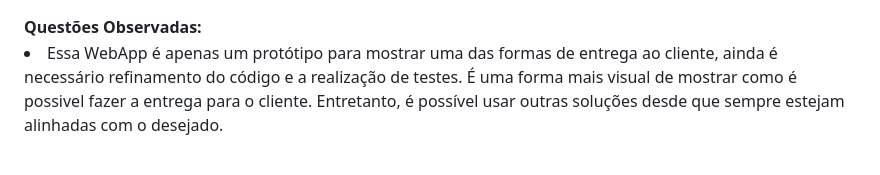
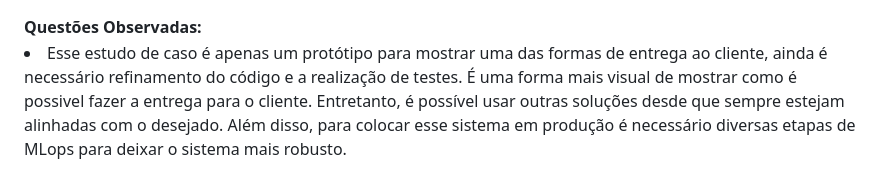
Before and after one commit to ericmochiutti/Estudo-de-Caso-Vibracao, a Markdown page: README.md, the part around the change. Rendered like a GitHub page.

```diff
--- a/README.md
+++ b/README.md
@@ -198,4 +198,4 @@ DECISÃO: Aplicação da normalização MinMax.<br>
 
 #### Questões Observadas:
 
-<li> Essa WebApp é apenas um protótipo para mostrar uma das formas de entrega ao cliente, ainda é necessário refinamento do código e a realização de testes. É uma forma mais visual de mostrar como é possivel fazer a entrega para o cliente. Entretanto, é possível usar outras soluções desde que sempre estejam alinhadas com o desejado.
+<li> Esse estudo de caso é apenas um protótipo para mostrar uma das formas de entrega ao cliente, ainda é necessário refinamento do código e a realização de testes. É uma forma mais visual de mostrar como é possivel fazer a entrega para o cliente. Entretanto, é possível usar outras soluções desde que sempre estejam alinhadas com o desejado. Além disso, para colocar esse sistema em produção é necessário diversas etapas de MLops para deixar o sistema mais robusto.
```
